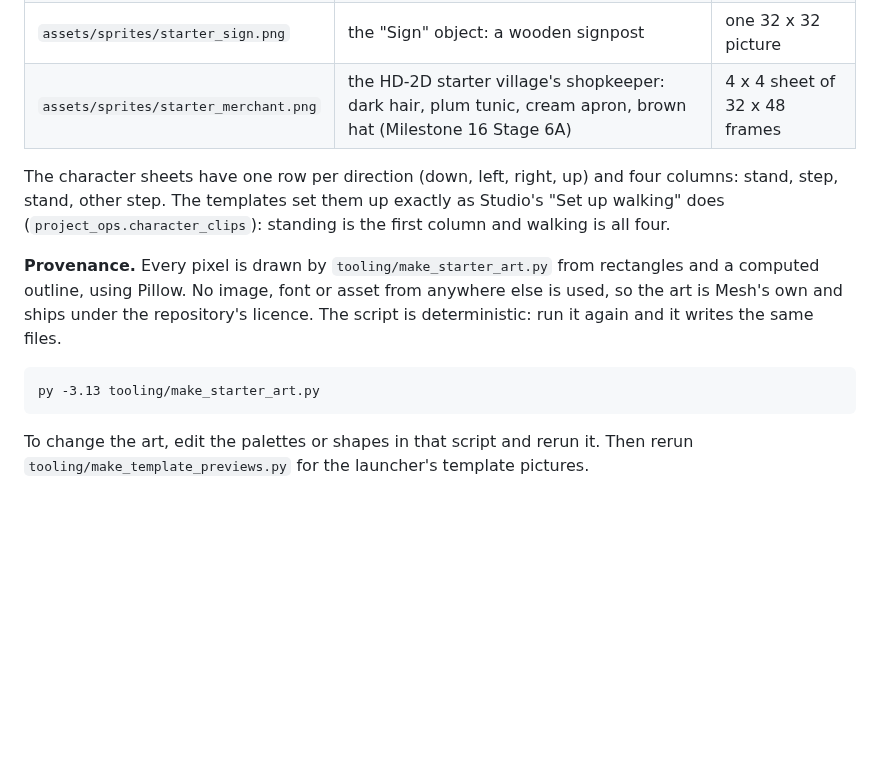
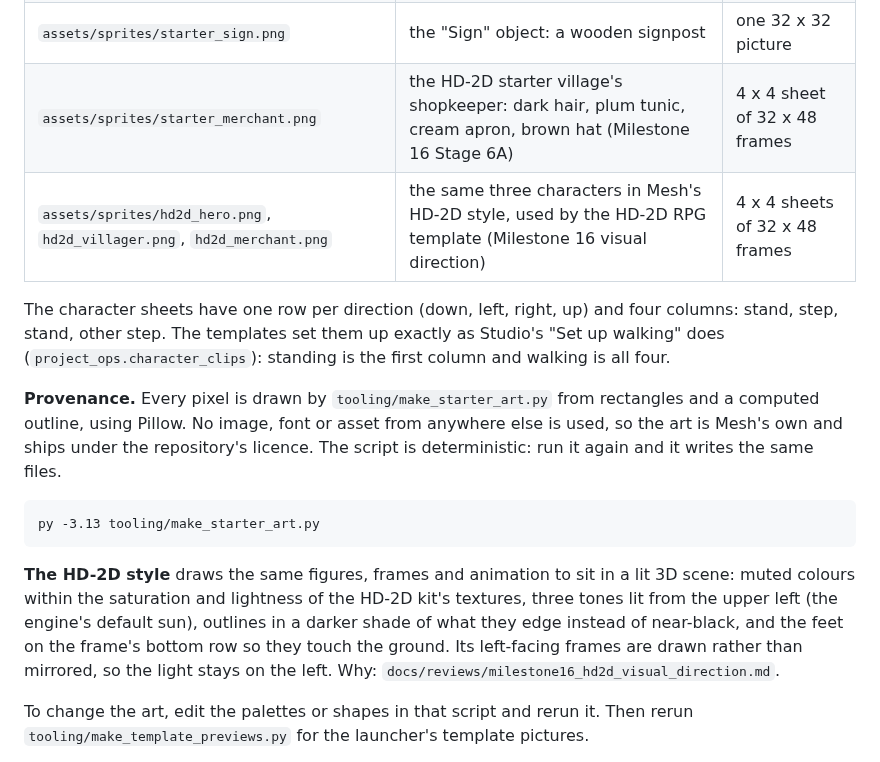
Before and after one commit to septimus82/Mesh, a Markdown page: docs/starter_art.md, the part around the change. GitHub-like rendering; blank space fills up the shorter version.

```diff
--- a/docs/starter_art.md
+++ b/docs/starter_art.md
@@ -8,6 +8,7 @@ New Mesh projects get three pictures of Mesh's own (Milestone 11); the HD-2D sta
 | `assets/sprites/starter_villager.png` | the "Person" object: straw hat, green tunic, apron | 4 x 4 sheet of 32 x 48 frames |
 | `assets/sprites/starter_sign.png` | the "Sign" object: a wooden signpost | one 32 x 32 picture |
 | `assets/sprites/starter_merchant.png` | the HD-2D starter village's shopkeeper: dark hair, plum tunic, cream apron, brown hat (Milestone 16 Stage 6A) | 4 x 4 sheet of 32 x 48 frames |
+| `assets/sprites/hd2d_hero.png`, `hd2d_villager.png`, `hd2d_merchant.png` | the same three characters in Mesh's HD-2D style, used by the HD-2D RPG template (Milestone 16 visual direction) | 4 x 4 sheets of 32 x 48 frames |
 
 The character sheets have one row per direction (down, left, right, up) and four columns: stand, step, stand,
 other step. The templates set them up exactly as Studio's "Set up walking" does (`project_ops.character_clips`):
@@ -19,6 +20,12 @@ repository's licence. The script is deterministic: run it again and it writes th
 
     py -3.13 tooling/make_starter_art.py
 
+**The HD-2D style** draws the same figures, frames and animation to sit in a lit 3D scene: muted colours within the
+saturation and lightness of the HD-2D kit's textures, three tones lit from the upper left (the engine's default sun),
+outlines in a darker shade of what they edge instead of near-black, and the feet on the frame's bottom row so they
+touch the ground. Its left-facing frames are drawn rather than mirrored, so the light stays on the left.
+Why: `docs/reviews/milestone16_hd2d_visual_direction.md`.
+
 To change the art, edit the palettes or shapes in that script and rerun it. Then rerun
 `tooling/make_template_previews.py` for the launcher's template pictures.
 
```
Also changed, not shown: assets/sprites/hd2d_hero.png (added), assets/sprites/hd2d_merchant.png (added), assets/sprites/hd2d_villager.png (added), 1 other file.
